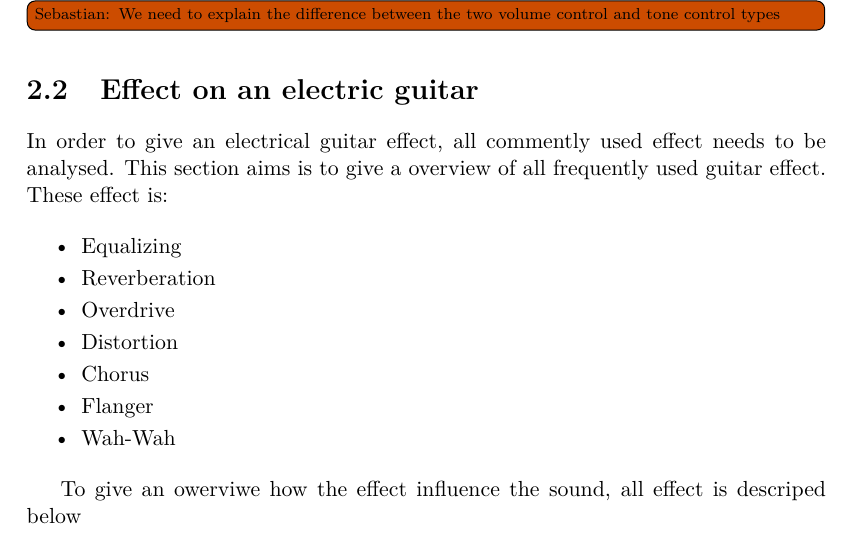
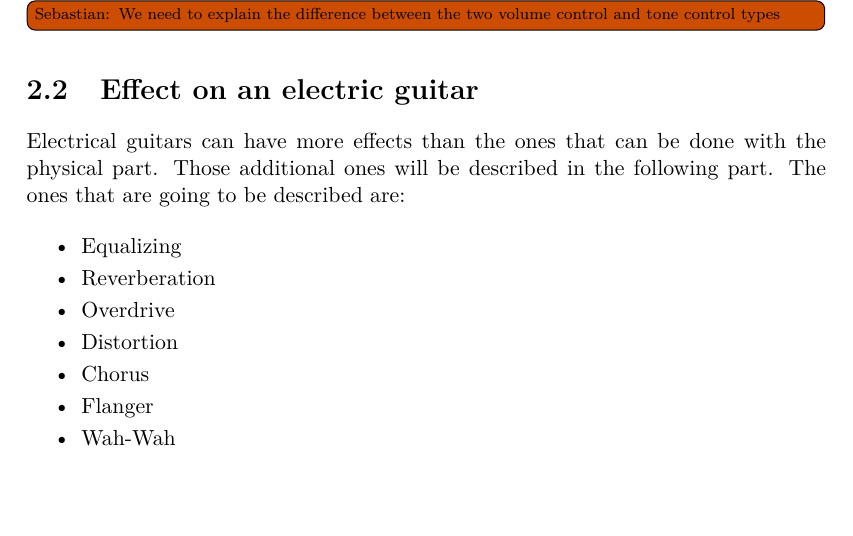
Before and after one commit to jonasbuchholdt/3SP6, a LaTeX thesis (master.tex, which reads chapters/analysing/effects.tex): part of page 17 of 38, cut so that both start at the same text, the shorter picture padded with empty space. Compiled offline with pdfLaTeX.

Commit message:
Effects Introduction correction

```diff
--- a/chapters/analysing/effects.tex
+++ b/chapters/analysing/effects.tex
@@ -1,7 +1,8 @@
 
 
 \section{Effect on an electric guitar}
-In order to give an electrical guitar effect, all commently used effect needs to be analysed. This section aims is to give a overview of all frequently used guitar effect. These effect is:
+
+Electrical guitars can have more effects than the ones that can be done with the physical part. Those additional ones will be described in the following part. The ones that are going to be described are:
 
 \begin{itemize}
  \item Equalizing
@@ -13,7 +14,6 @@ In order to give an electrical guitar effect, all commently used effect needs to
  \item Wah-Wah
 \end{itemize}
 
-To give an owerviwe how the effect influence the sound, all effect is descriped below
 
 \newpage
 
```
